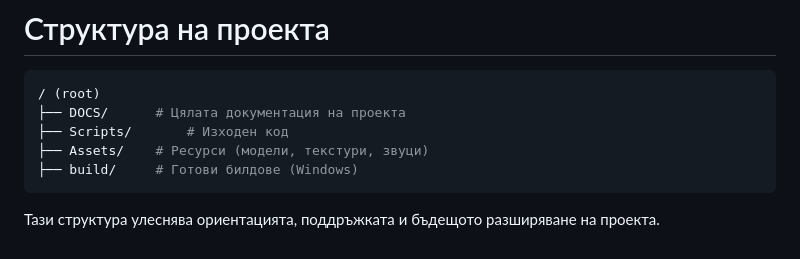
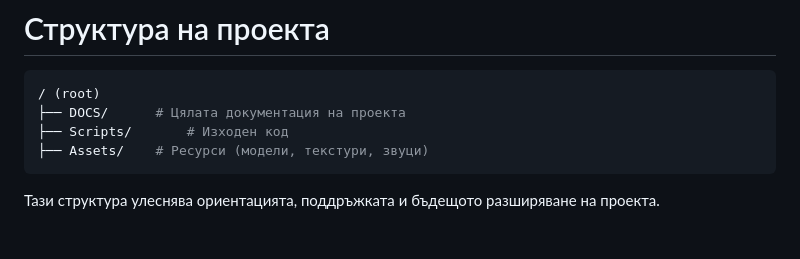
Before and after one commit to VeselinSv/3D-School, a Markdown page: README.md, the part around the change. GitHub-like rendering.

Commit message:
Update project structure in README
Removed reference to Windows builds from project structure.

````diff
--- a/README.md
+++ b/README.md
@@ -125,6 +125,5 @@
 ├── DOCS/      # Цялата документация на проекта
 ├── Scripts/       # Изходен код
 ├── Assets/    # Ресурси (модели, текстури, звуци)
-├── build/     # Готови билдове (Windows)
 ```
 Тази структура улеснява ориентацията, поддръжката и бъдещото разширяване на проекта.
````
